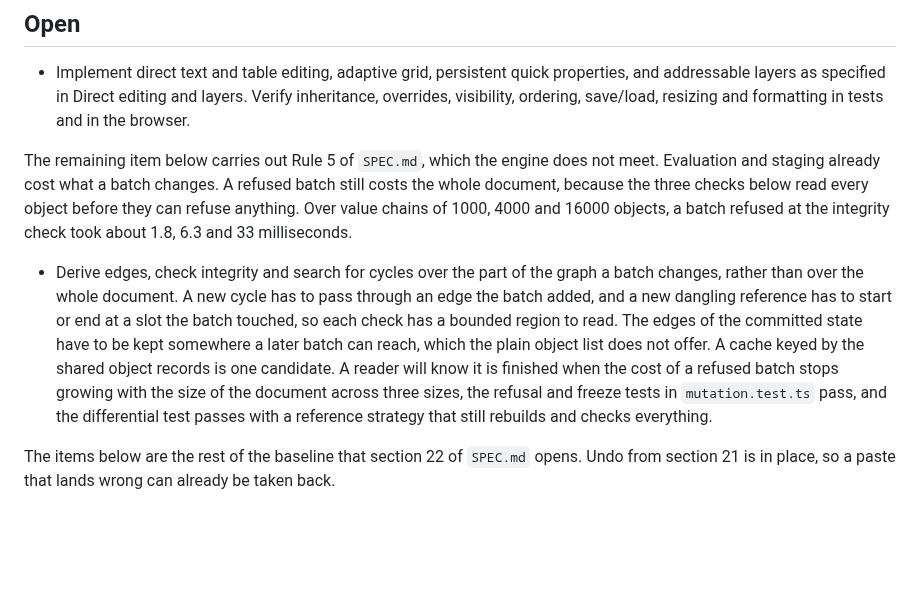
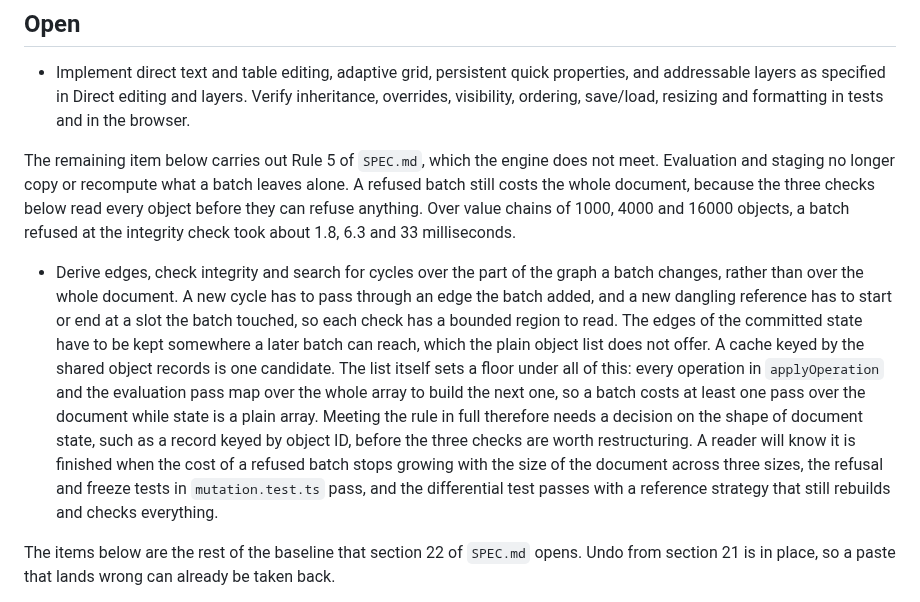
Before and after one commit to gatescrease-hash/beheader, a Markdown page: docs/TODO.md, the part around the change. Rendered like a GitHub page; blank space fills up the shorter version.

Commit message:
Record the array floor under the remaining Rule 5 item
Every operation and the evaluation pass map over the whole object list,
so a batch costs one pass over the document while state is a plain
array. The TODO item now says so, and says that meeting the rule in full
needs a decision on the shape of document state first.

Co-Authored-By: Claude Opus 5.5 <noreply@anthropic.com>
Claude-Session: https://claude.ai/code/session_01Q8zndSuAcB3HqSS9veE2D6

```diff
--- a/docs/TODO.md
+++ b/docs/TODO.md
@@ -26,8 +26,8 @@ the file it is about.
   formatting in tests and in the browser.
 
 The remaining item below carries out Rule 5 of `SPEC.md`, which the engine does
-not meet. Evaluation and staging already cost what a batch changes. A refused
-batch still costs the whole document, because the three checks below read every
+not meet. Evaluation and staging no longer copy or recompute what a batch
+leaves alone. A refused batch still costs the whole document, because the three checks below read every
 object before they can refuse anything. Over value chains of 1000, 4000 and
 16000 objects, a batch refused at the integrity check took about 1.8, 6.3 and
 33 milliseconds.
@@ -38,11 +38,16 @@ object before they can refuse anything. Over value chains of 1000, 4000 and
   end at a slot the batch touched, so each check has a bounded region to read.
   The edges of the committed state have to be kept somewhere a later batch can
   reach, which the plain object list does not offer. A cache keyed by the shared
-  object records is one candidate. A reader will know it is finished when the
-  cost of a refused batch stops growing with the size of the document across
-  three sizes, the refusal and freeze tests in `mutation.test.ts` pass, and the
-  differential test passes with a reference strategy that still rebuilds and
-  checks everything.
+  object records is one candidate. The list itself sets a floor under all of
+  this: every operation in `applyOperation` and the evaluation pass map over the
+  whole array to build the next one, so a batch costs at least one pass over
+  the document while state is a plain array. Meeting the rule in full therefore
+  needs a decision on the shape of document state, such as a record keyed by
+  object ID, before the three checks are worth restructuring. A reader will
+  know it is finished when the cost of a refused batch stops growing with the
+  size of the document across three sizes, the refusal and freeze tests in
+  `mutation.test.ts` pass, and the differential test passes with a reference
+  strategy that still rebuilds and checks everything.
 
 The items below are the rest of the baseline that section 22 of `SPEC.md`
 opens. Undo from section 21 is in place, so a paste that lands wrong can already
```
